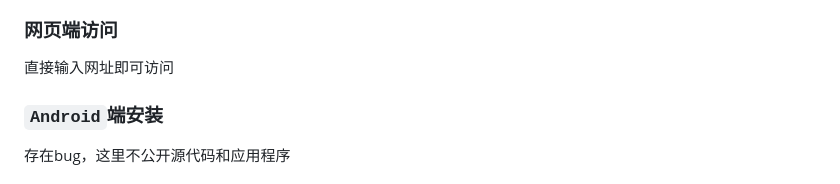
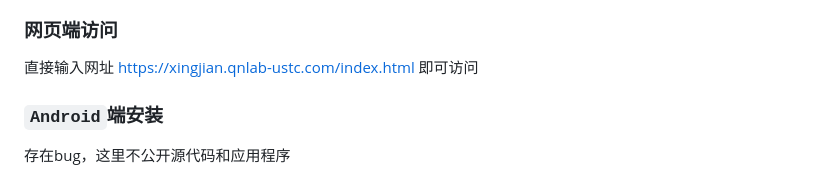
Before and after one commit to ayakacxy/StarDetection, a Markdown page: README.md, the part around the change. Rendered like a GitHub page.

```diff
--- a/README.md
+++ b/README.md
@@ -111,7 +111,7 @@ cd  star_detection
 
 ### 网页端访问
 
-直接输入网址即可访问
+直接输入网址 https://xingjian.qnlab-ustc.com/index.html 即可访问
 
 ### `Android`端安装
 
```
